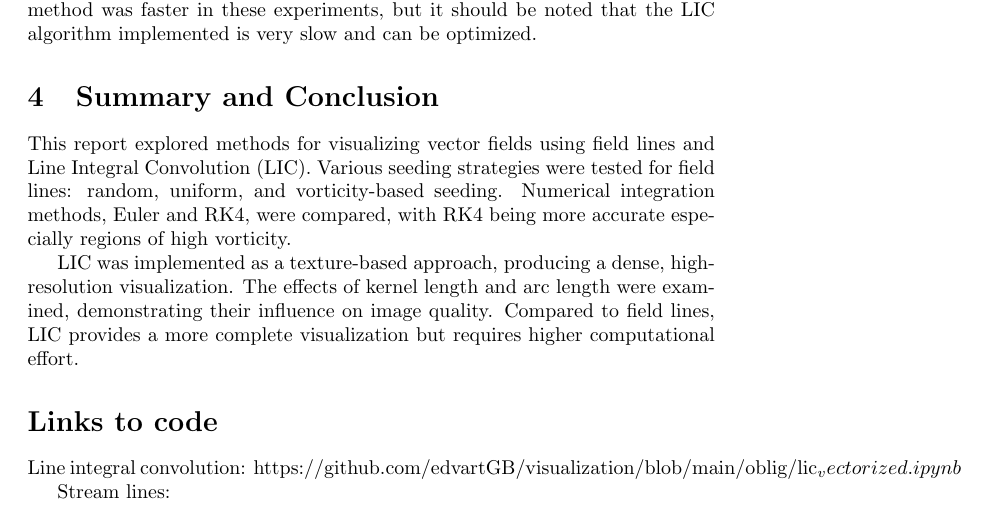
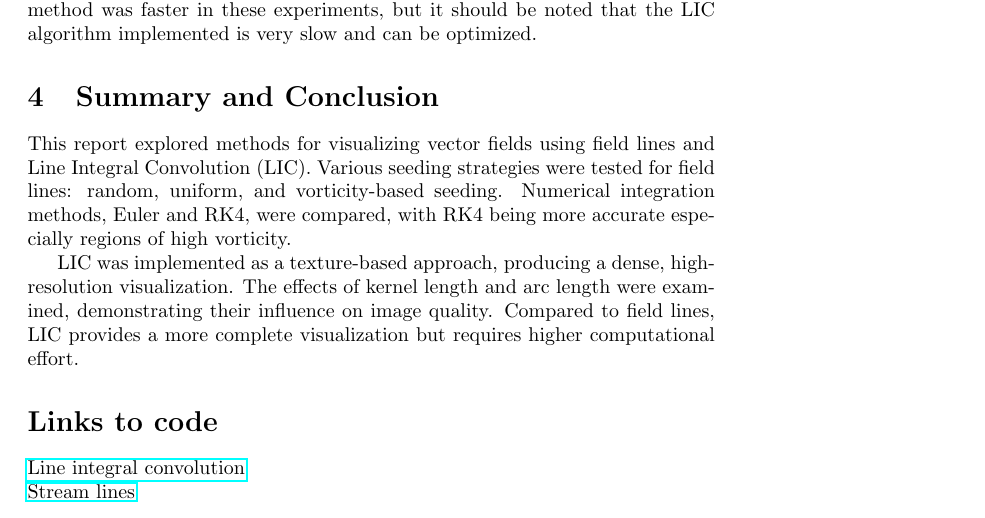
Before and after one commit to edvartGB/visualization, a LaTeX document (latex/oblig.tex): part of page 9 of 9, cut so that both start at the same text. Compiled offline with pdfLaTeX.

Commit message:
links for code

```diff
--- a/latex/oblig.tex
+++ b/latex/oblig.tex
@@ -4,6 +4,7 @@
 \usepackage{subcaption}
 \usepackage{amsfonts}
 \usepackage[makeroom]{cancel}
+\usepackage{hyperref}
 
 \title{TEK5600 - Obligatory Assignment}
 \author{Edvart G. Bjerke}
@@ -296,9 +297,8 @@ LIC was implemented as a texture-based approach, producing a dense, high-resolut
 
 
 \section*{Links to code}
-Line integral convolution: https://github.com/edvartGB/visualization/blob/main/oblig/lic_vectorized.ipynb
+\href{https://github.com/edvartGB/visualization/blob/main/oblig/lic_vectorized.ipynb}{Line integral convolution}
 
-Stream lines:
-
+\noindent \href{https://github.com/edvartGB/visualization/blob/main/oblig/oblig.ipynb}{Stream lines}
 
 \end{document}
```
Also changed, not shown: 6 other files.
